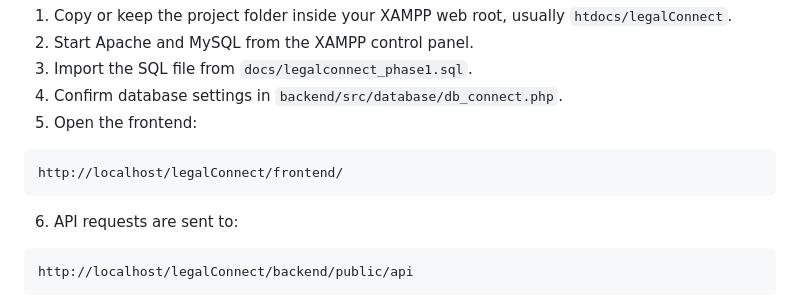
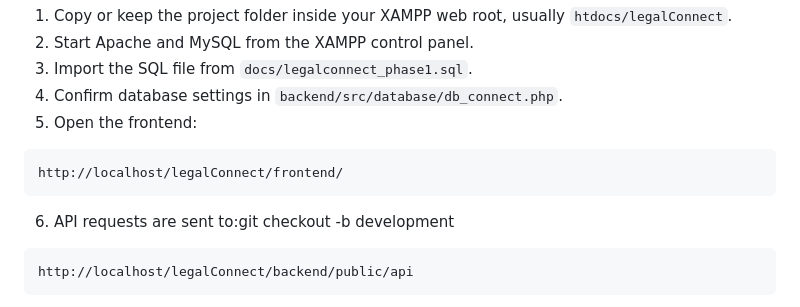
Before and after one commit to bomaldesilva/legalconnect, a Markdown page: README.md, the part around the change. Rendered like a GitHub page.

````diff
--- a/README.md
+++ b/README.md
@@ -112,7 +112,7 @@ All API responses are JSON and use suitable HTTP status codes such as `200`, `20
 http://localhost/legalConnect/frontend/
 ```
 
-6. API requests are sent to:
+6. API requests are sent to:git checkout -b development
 
 ```text
 http://localhost/legalConnect/backend/public/api
````
